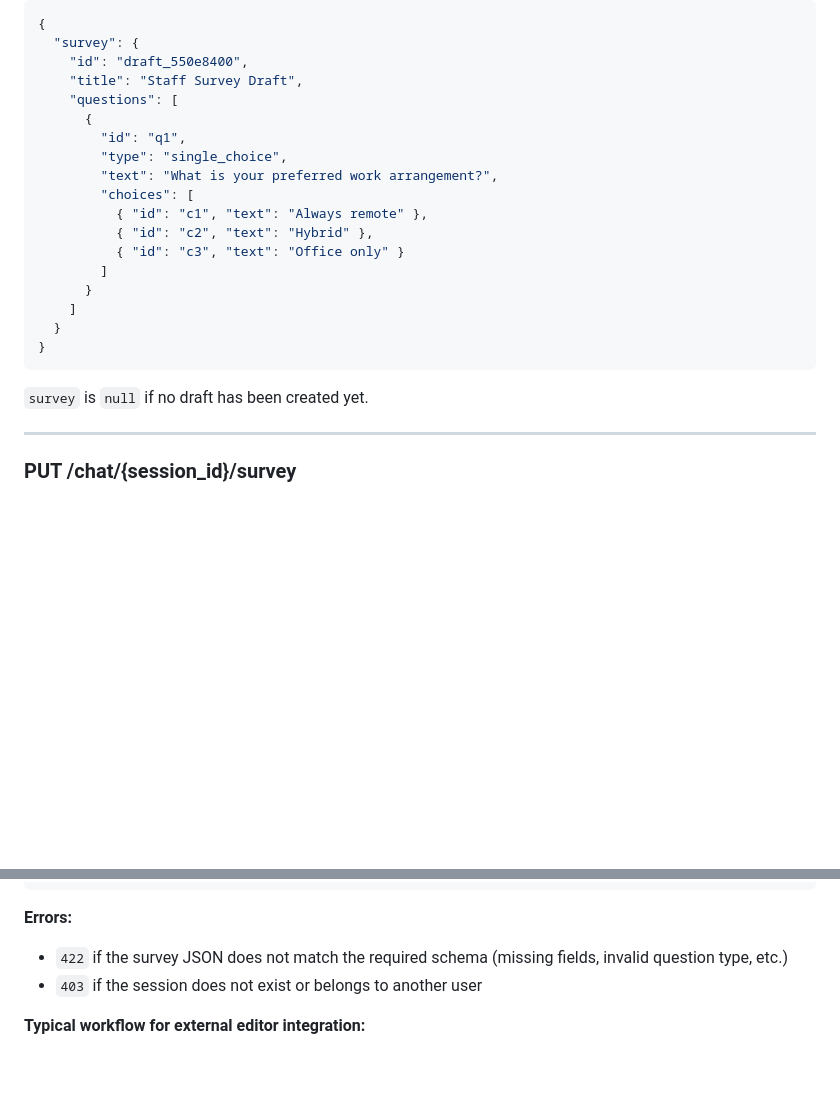
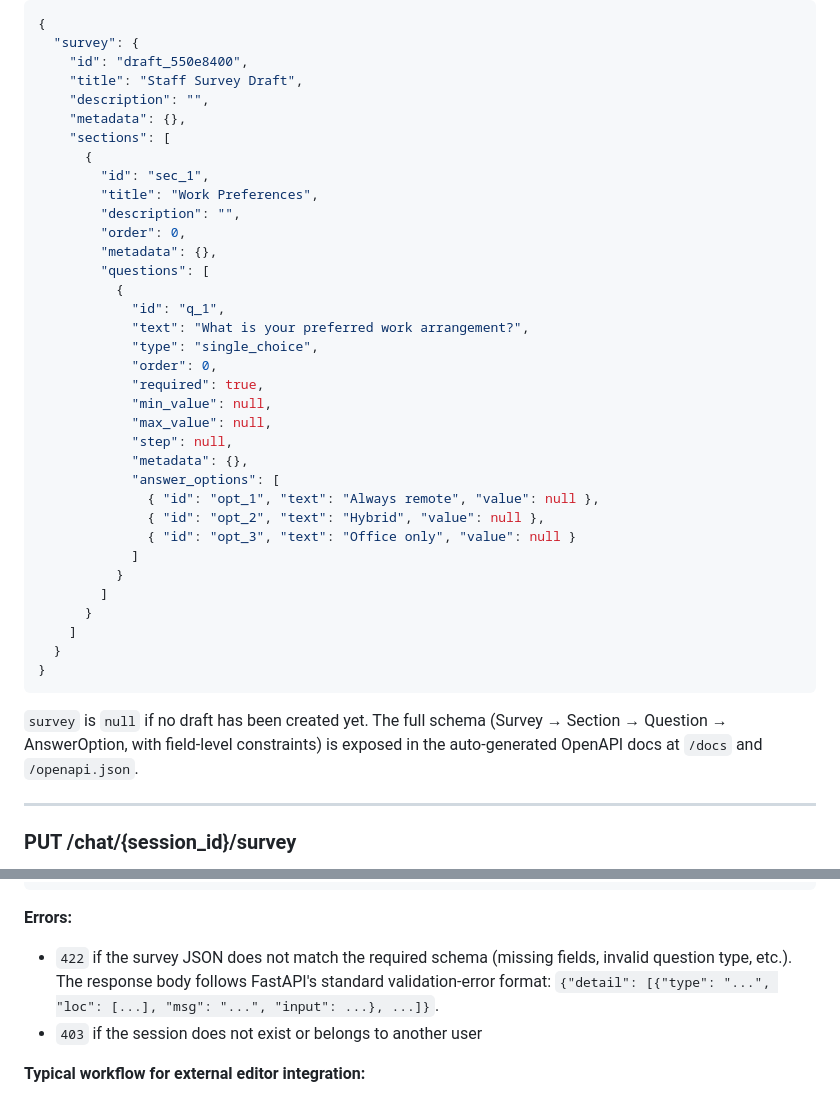
Before and after one commit to pxl-research/expats-geant, a Markdown page: docs/SHAPE_API.md, 2 parts joined by grey strips. Rendered like a GitHub page; blank space fills up the shorter version.

Commit message:
DOCS: small update to align with recent changes

````diff
--- a/docs/SHAPE_API.md
+++ b/docs/SHAPE_API.md
@@ -510,15 +510,32 @@ curl http://localhost:8003/chat/550e8400-e29b-41d4-a716-446655440000/survey \
   "survey": {
     "id": "draft_550e8400",
     "title": "Staff Survey Draft",
-    "questions": [
+    "description": "",
+    "metadata": {},
+    "sections": [
       {
-        "id": "q1",
-        "type": "single_choice",
-        "text": "What is your preferred work arrangement?",
-        "choices": [
-          { "id": "c1", "text": "Always remote" },
-          { "id": "c2", "text": "Hybrid" },
-          { "id": "c3", "text": "Office only" }
+        "id": "sec_1",
+        "title": "Work Preferences",
+        "description": "",
+        "order": 0,
+        "metadata": {},
+        "questions": [
+          {
+            "id": "q_1",
+            "text": "What is your preferred work arrangement?",
+            "type": "single_choice",
+            "order": 0,
+            "required": true,
+            "min_value": null,
+            "max_value": null,
+            "step": null,
+            "metadata": {},
+            "answer_options": [
+              { "id": "opt_1", "text": "Always remote", "value": null },
+              { "id": "opt_2", "text": "Hybrid", "value": null },
+              { "id": "opt_3", "text": "Office only", "value": null }
+            ]
+          }
         ]
       }
     ]
@@ -526,7 +543,9 @@ curl http://localhost:8003/chat/550e8400-e29b-41d4-a716-446655440000/survey \
 }
 ```
 
-`survey` is `null` if no draft has been created yet.
+`survey` is `null` if no draft has been created yet. The full schema (Survey →
+Section → Question → AnswerOption, with field-level constraints) is exposed in
+the auto-generated OpenAPI docs at `/docs` and `/openapi.json`.
 
 ---
 
@@ -594,7 +613,7 @@ curl -X PUT http://localhost:8003/chat/550e8400-e29b-41d4-a716-446655440000/surv
 ```
 
 **Errors:**
-- `422` if the survey JSON does not match the required schema (missing fields, invalid question type, etc.)
+- `422` if the survey JSON does not match the required schema (missing fields, invalid question type, etc.). The response body follows FastAPI's standard validation-error format: `{"detail": [{"type": "...", "loc": [...], "msg": "...", "input": ...}, ...]}`.
 - `403` if the session does not exist or belongs to another user
 
 **Typical workflow for external editor integration:**
````
